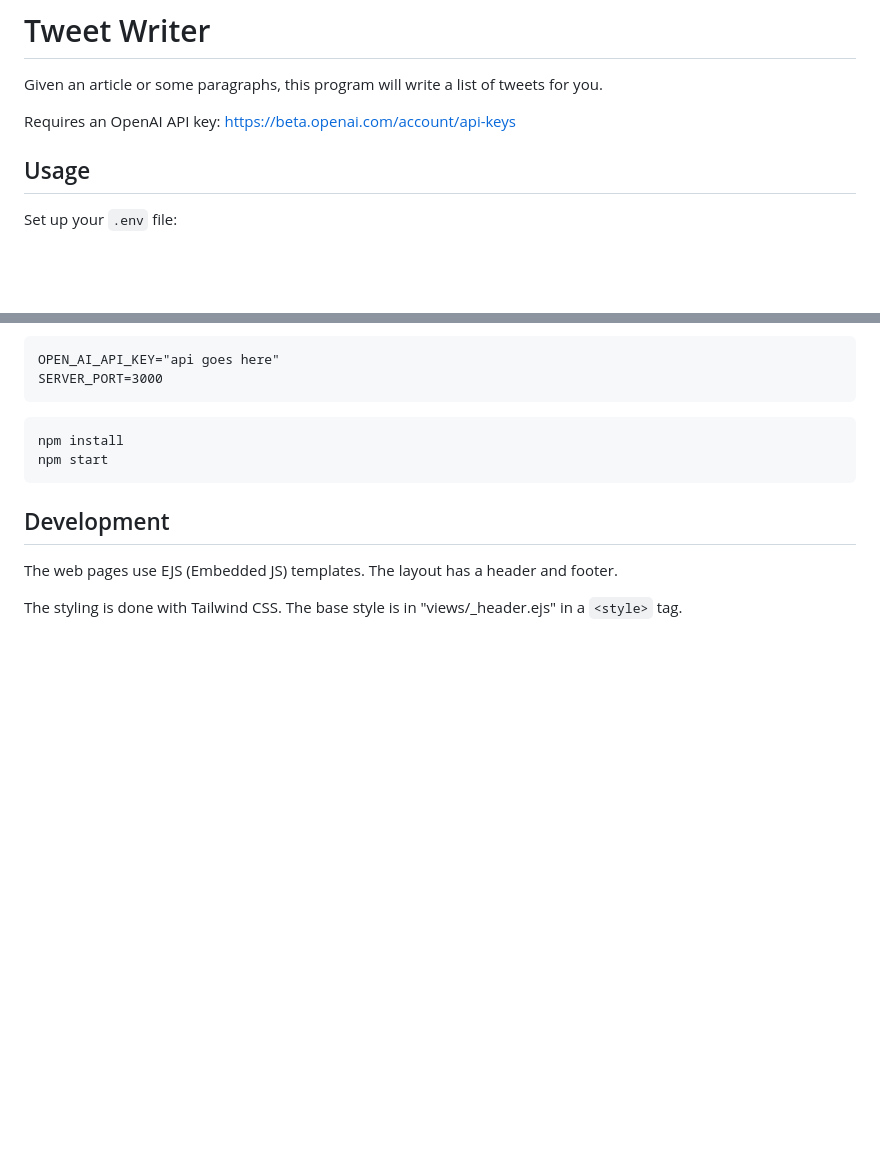
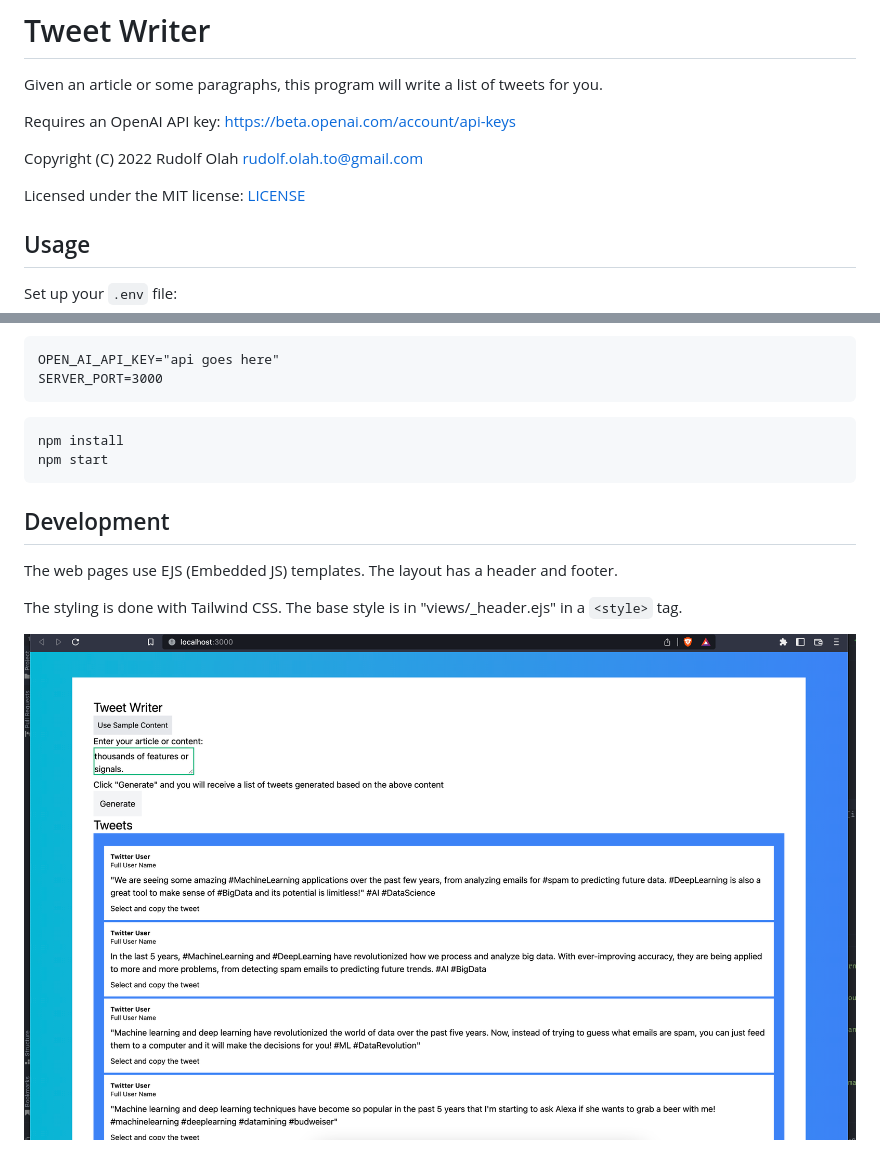
Before and after one commit to rudolfolah/tweet-writer, a Markdown page: README.md, 2 parts joined by grey strips. GitHub-like rendering; pictures changed too: preview.png (added); blank space fills up the shorter version.

Commit message:
added license and preview image to the README

```diff
--- a/README.md
+++ b/README.md
@@ -3,6 +3,10 @@
 Given an article or some paragraphs, this program will write a list of tweets for you.
 
 Requires an OpenAI API key: https://beta.openai.com/account/api-keys
+
+Copyright (C) 2022 Rudolf Olah <rudolf.olah.to@gmail.com>
+
+Licensed under the MIT license: [LICENSE](./LICENSE)
 
 ## Usage
 
@@ -23,3 +27,5 @@ npm start
 The web pages use EJS (Embedded JS) templates. The layout has a header and footer.
 
 The styling is done with Tailwind CSS. The base style is in "views/_header.ejs" in a `<style>` tag.
+
+![Screenshot of Tweet Writer](./preview.png)
```
Also changed, not shown: 1 other file.
